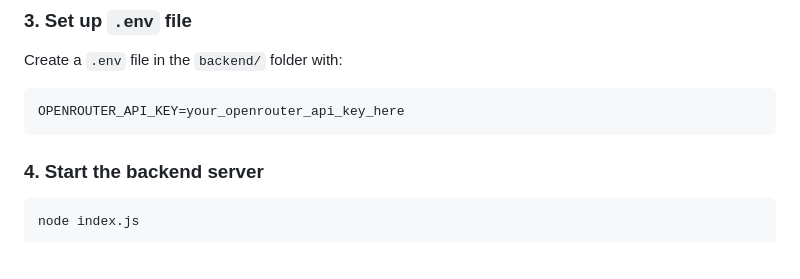
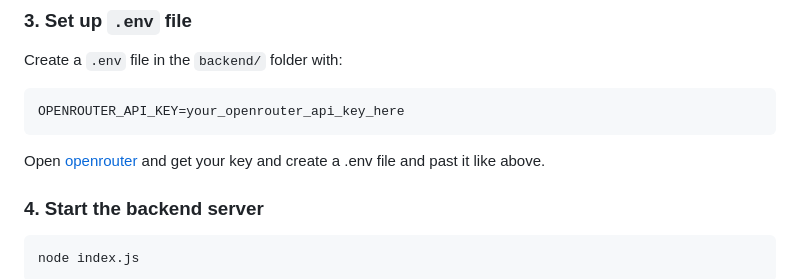
Before and after one commit to Govardhan-018/AiRecipe, a Markdown page: README.md, the part around the change. GitHub-like rendering; blank space fills up the shorter version.

````diff
--- a/README.md
+++ b/README.md
@@ -113,6 +113,7 @@ Create a `.env` file in the `backend/` folder with:
 ```env
 OPENROUTER_API_KEY=your_openrouter_api_key_here
 ```
+Open [openrouter](https://openrouter.ai/settings/keys) and get your key and create a .env file and past it like above.
 
 ### 4. Start the backend server
 
````
